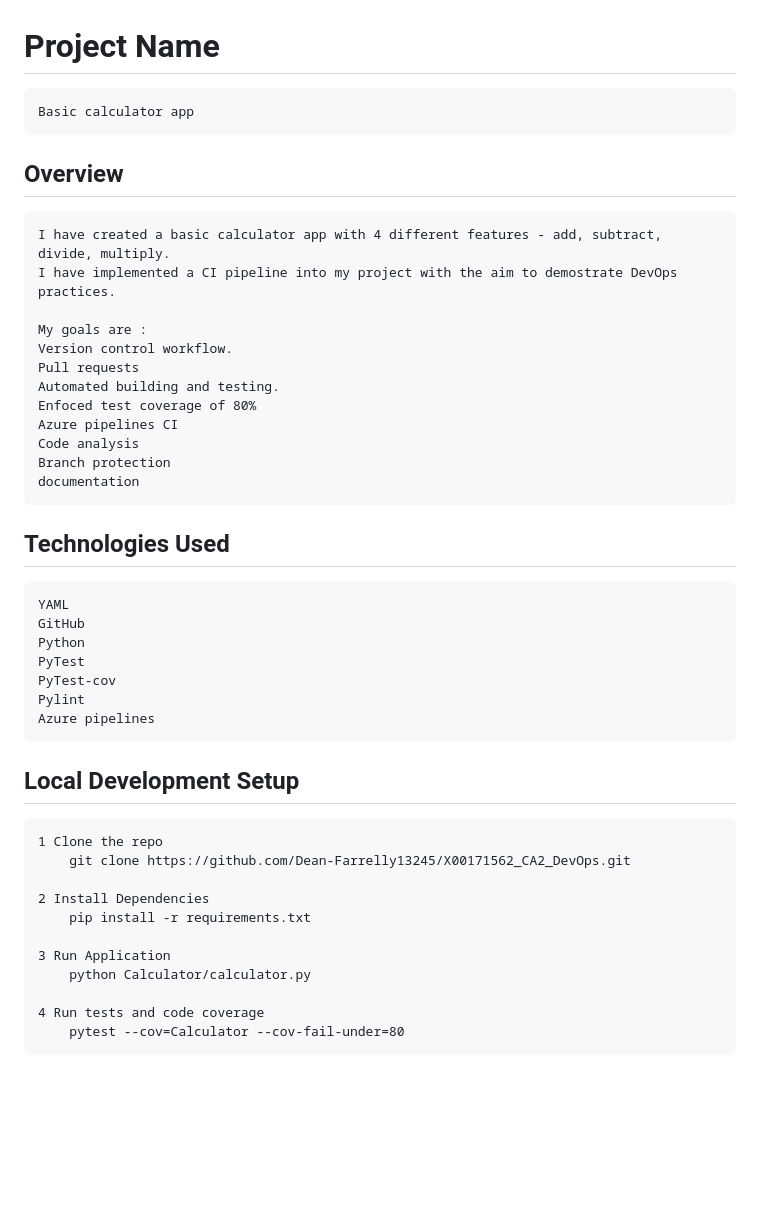
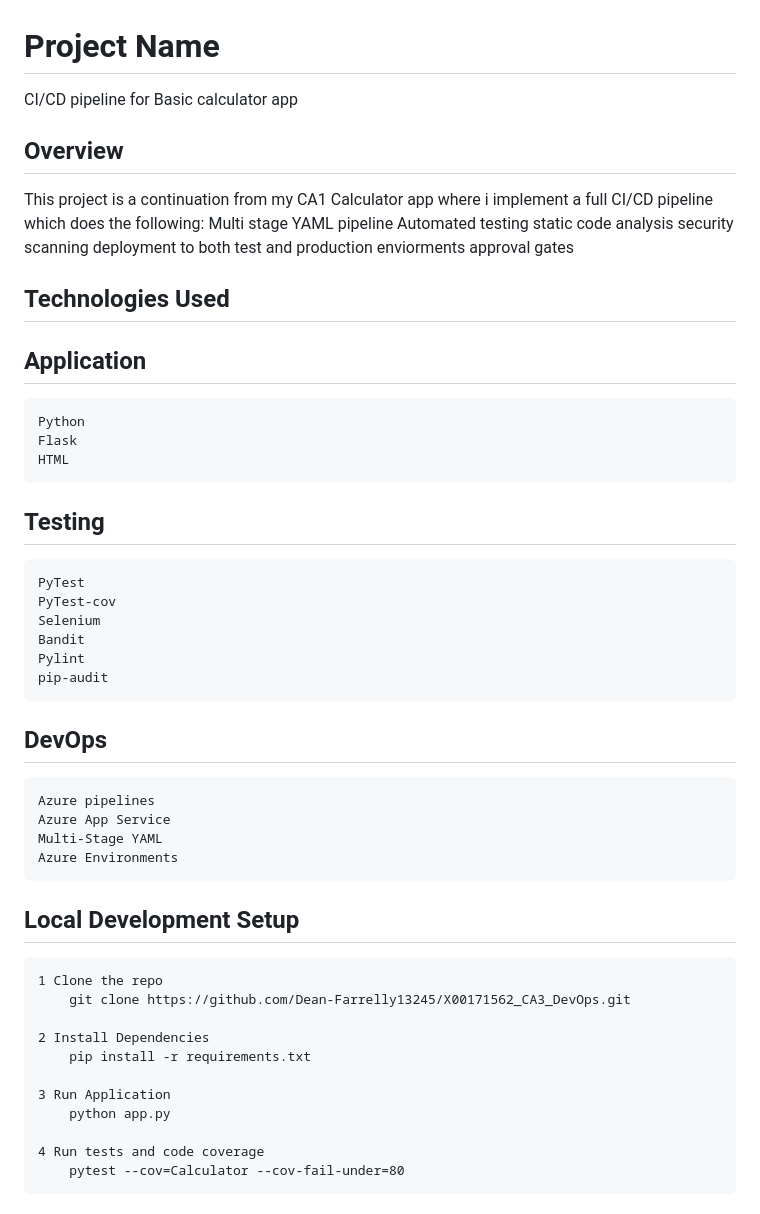
Before and after one commit to Dean-Farrelly13245/X00171562_CA3_DevOps, a Markdown page: README.md, the part around the change printed below. GitHub-like rendering; blank space fills up the shorter version.

```diff
--- a/README.md
+++ b/README.md
@@ -1,42 +1,47 @@
 # Project Name
 
-    Basic calculator app
+   CI/CD pipeline for Basic calculator app
 
 ## Overview
-
-    I have created a basic calculator app with 4 different features - add, subtract, divide, multiply.
-    I have implemented a CI pipeline into my project with the aim to demostrate DevOps practices.
-
-    My goals are :
-    Version control workflow.
-    Pull requests
-    Automated building and testing.
-    Enfoced test coverage of 80%
-    Azure pipelines CI
-    Code analysis
-    Branch protection
-    documentation
+This project is a continuation from my CA1 Calculator app where i implement a full CI/CD pipeline which does the following:
+    Multi stage YAML pipeline
+    Automated testing
+    static code analysis
+    security scanning
+    deployment to both test and production enviorments
+    approval gates
 
 ## Technologies Used
 
-    YAML
-    GitHub
+## Application
     Python
+    Flask
+    HTML
+
+## Testing
     PyTest
     PyTest-cov
+    Selenium
+    Bandit
     Pylint
+    pip-audit
+
+## DevOps
     Azure pipelines
+    Azure App Service
+    Multi-Stage YAML
+    Azure Environments
 
 ## Local Development Setup
 
     1 Clone the repo
-        git clone https://github.com/Dean-Farrelly13245/X00171562_CA2_DevOps.git
+        git clone https://github.com/Dean-Farrelly13245/X00171562_CA3_DevOps.git
 
     2 Install Dependencies
         pip install -r requirements.txt
 
     3 Run Application
-        python Calculator/calculator.py
+        python app.py
 
     4 Run tests and code coverage
         pytest --cov=Calculator --cov-fail-under=80
```
Also changed, not shown: other parts of README.md (+25 -6 lines).
